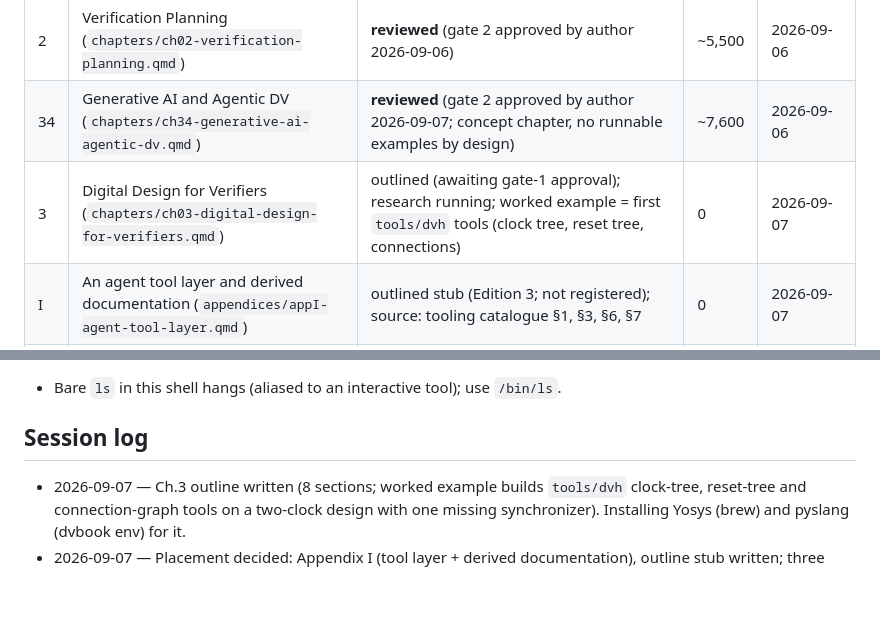
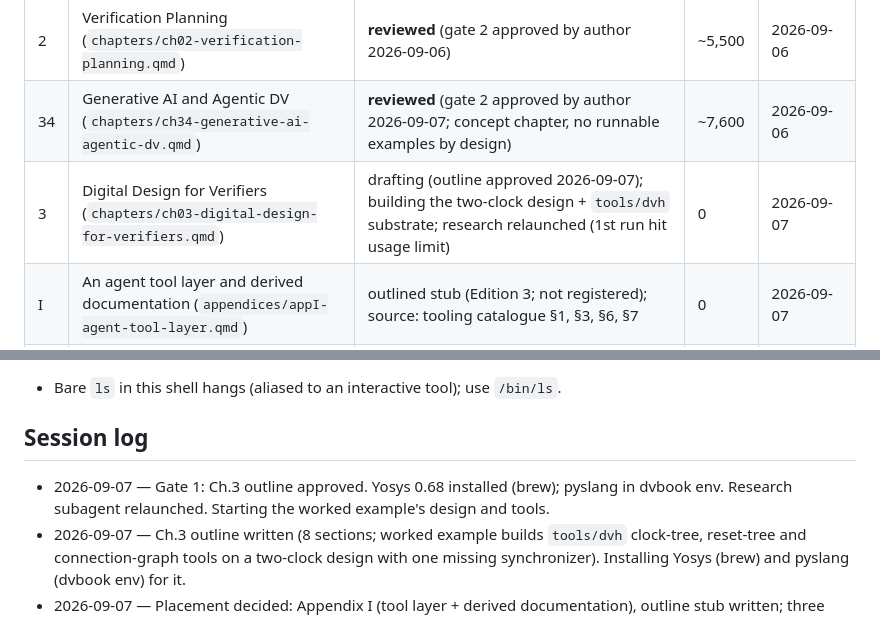
Before and after one commit to mayurkubavat/dv-handbook, a Markdown page: STATUS.md, 2 parts joined by grey strips. GitHub-like rendering; blank space fills up the shorter version.

Commit message:
Chapter 3 approved to draft

```diff
--- a/STATUS.md
+++ b/STATUS.md
@@ -22,7 +22,7 @@ States: planned → outlined → drafting → examples-verified → reviewed →
 | 1 | What Is Design Verification? (`chapters/ch01-what-is-dv.qmd`) | **reviewed** (gate 2 approved by author 2026-09-06 after subagent review + revision) | ~5,400 | 2026-09-06 |
 | 2 | Verification Planning (`chapters/ch02-verification-planning.qmd`) | **reviewed** (gate 2 approved by author 2026-09-06) | ~5,500 | 2026-09-06 |
 | 34 | Generative AI and Agentic DV (`chapters/ch34-generative-ai-agentic-dv.qmd`) | **reviewed** (gate 2 approved by author 2026-09-07; concept chapter, no runnable examples by design) | ~7,600 | 2026-09-06 |
-| 3 | Digital Design for Verifiers (`chapters/ch03-digital-design-for-verifiers.qmd`) | outlined (awaiting gate-1 approval); research running; worked example = first `tools/dvh` tools (clock tree, reset tree, connections) | 0 | 2026-09-07 |
+| 3 | Digital Design for Verifiers (`chapters/ch03-digital-design-for-verifiers.qmd`) | drafting (outline approved 2026-09-07); building the two-clock design + `tools/dvh` substrate; research relaunched (1st run hit usage limit) | 0 | 2026-09-07 |
 | I | An agent tool layer and derived documentation (`appendices/appI-agent-tool-layer.qmd`) | outlined stub (Edition 3; not registered); source: tooling catalogue §1, §3, §6, §7 | 0 | 2026-09-07 |
 | — | chapters 3–33, 35 + appendices A–E, G, H | planned | 0 | 2026-09-05 |
 
@@ -68,6 +68,7 @@ See `research/README.md` for the index. Active notes:
 - Bare `ls` in this shell hangs (aliased to an interactive tool); use `/bin/ls`.
 
 ## Session log
+- 2026-09-07 — Gate 1: Ch.3 outline approved. Yosys 0.68 installed (brew); pyslang in dvbook env. Research subagent relaunched. Starting the worked example's design and tools.
 - 2026-09-07 — Ch.3 outline written (8 sections; worked example builds `tools/dvh` clock-tree, reset-tree and connection-graph tools on a two-clock design with one missing synchronizer). Installing Yosys (brew) and pyslang (dvbook env) for it.
 - 2026-09-07 — Placement decided: Appendix I (tool layer + derived documentation), outline stub written; three forward pointers added to Ch.34 (grounding, tools, delegation); design doc TOC and phasing updated. Ch.3 research subagent dispatched.
 - 2026-09-07 — Gate 2: Ch.34 approved as reviewed (author referred to it by its current rendered number, chapter 3).
```
